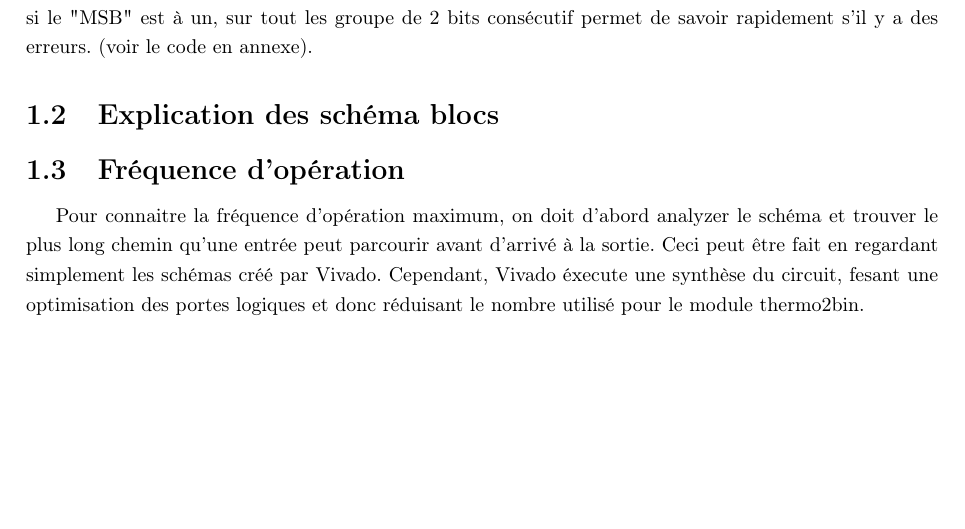
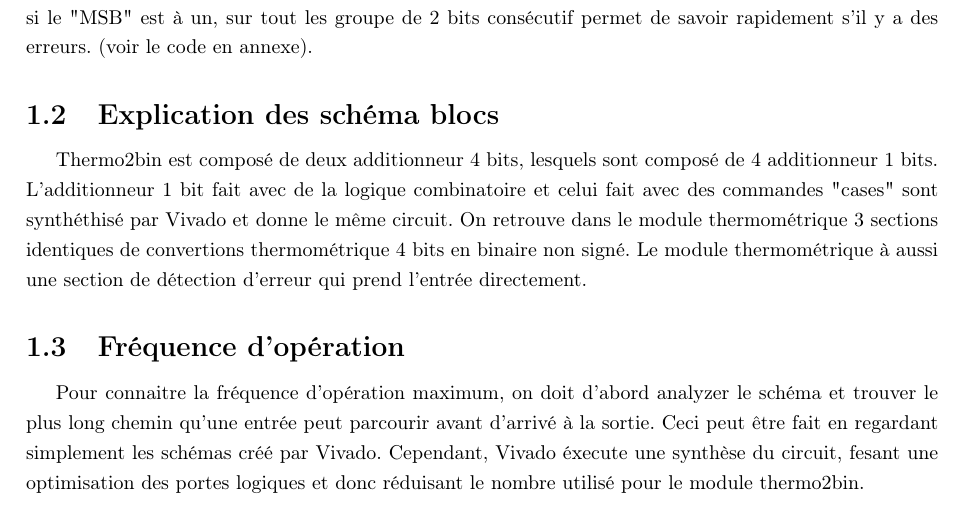
Before and after one commit to ChausseBenjamin/s4-app1, a LaTeX document (rapport/main.tex): part of page 3 of 7, cut so that both start at the same text. Compiled offline with pdfLaTeX.

Commit message:
Explication des schéma blocs de Thermo2bin

```diff
--- a/rapport/main.tex
+++ b/rapport/main.tex
@@ -61,6 +61,10 @@ de s'assurer que le "LSB" n'est pas à 0 si le "MSB" est à un, sur tout les gro
 y a des erreurs. (voir le code en annexe).
 
 \subsection{Explication des schéma blocs}
+Thermo2bin est composé de deux additionneur 4 bits, lesquels sont composé de 4 additionneur 1 bits. L'additionneur 1 bit fait avec de la
+logique combinatoire et celui fait avec des commandes "cases" sont synthéthisé par Vivado et donne le même circuit. On retrouve dans le
+module thermométrique 3 sections identiques de convertions thermométrique 4 bits en binaire non signé. Le module thermométrique à aussi
+une section de détection d'erreur qui prend l'entrée directement.
 
 \subsection{Fréquence d'opération}
 Pour connaitre la fréquence d'opération maximum, on doit d'abord analyzer le schéma et trouver le plus long chemin qu'une entrée peut
```
